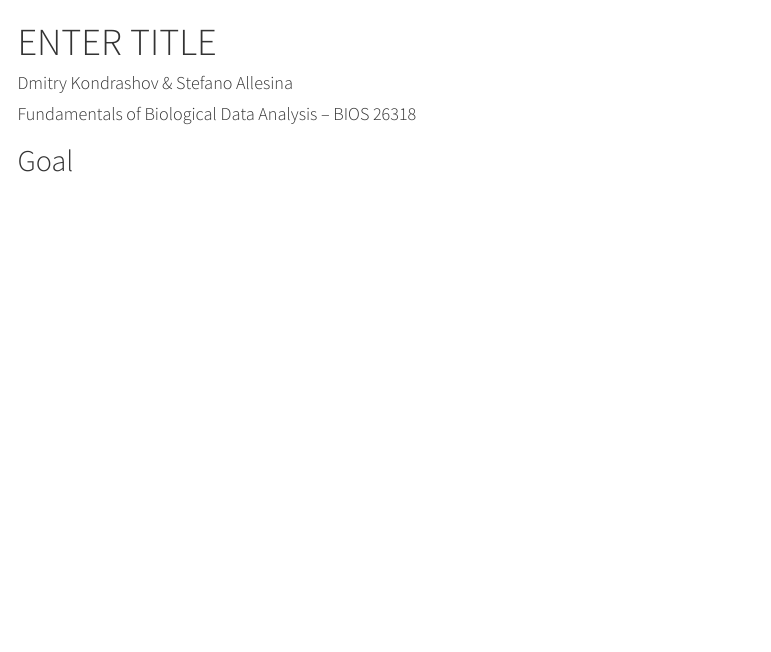
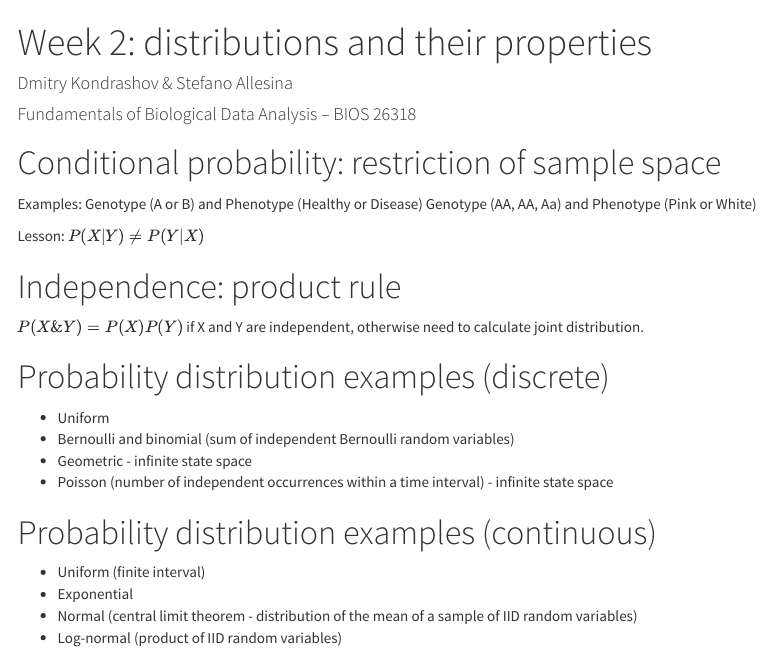
Before and after one commit to StefanoAllesina/Fundamentals_Bio_Data_Analysis, an R Markdown document (distributions/lecture.Rmd): the page in a window 1100 px wide, from its top. Rendered offline with R 4.5, knitr and Pandoc, with nearby package versions; menus at the side of the page are left out.

Commit message:
Add files via upload

````diff
--- a/distributions/lecture.Rmd
+++ b/distributions/lecture.Rmd
@@ -1,5 +1,5 @@
 ---
-title: "ENTER TITLE"
+title: "Week 2: distributions and their properties"
 author: "Dmitry Kondrashov & Stefano Allesina"
 date: "Fundamentals of Biological Data Analysis -- BIOS 26318"
 output:
@@ -21,4 +21,26 @@ knitr::opts_chunk$set(
   fig.align = "center")
 ```
 
-## Goal
+
+# Conditional probability: restriction of sample space
+Examples: Genotype (A or B) and Phenotype (Healthy or Disease) Genotype (AA, AA, Aa) and Phenotype (Pink or White)
+
+Lesson: $P(X | Y ) \neq P(Y | X)$
+
+# Independence: product rule
+
+$P(X \& Y) = P(X)P(Y)$ if X and Y are independent, otherwise need to calculate joint distribution.
+
+# Probability distribution examples (discrete)
+
+* Uniform
+* Bernoulli and binomial (sum of independent Bernoulli random variables)
+* Geometric - infinite state space
+* Poisson (number of independent occurrences within a time interval) - infinite state space
+
+# Probability distribution examples (continuous)
+
+* Uniform (finite interval)
+* Exponential
+* Normal (central limit theorem - distribution of the mean of a sample of IID random variables)
+* Log-normal (product of IID random variables)
````
